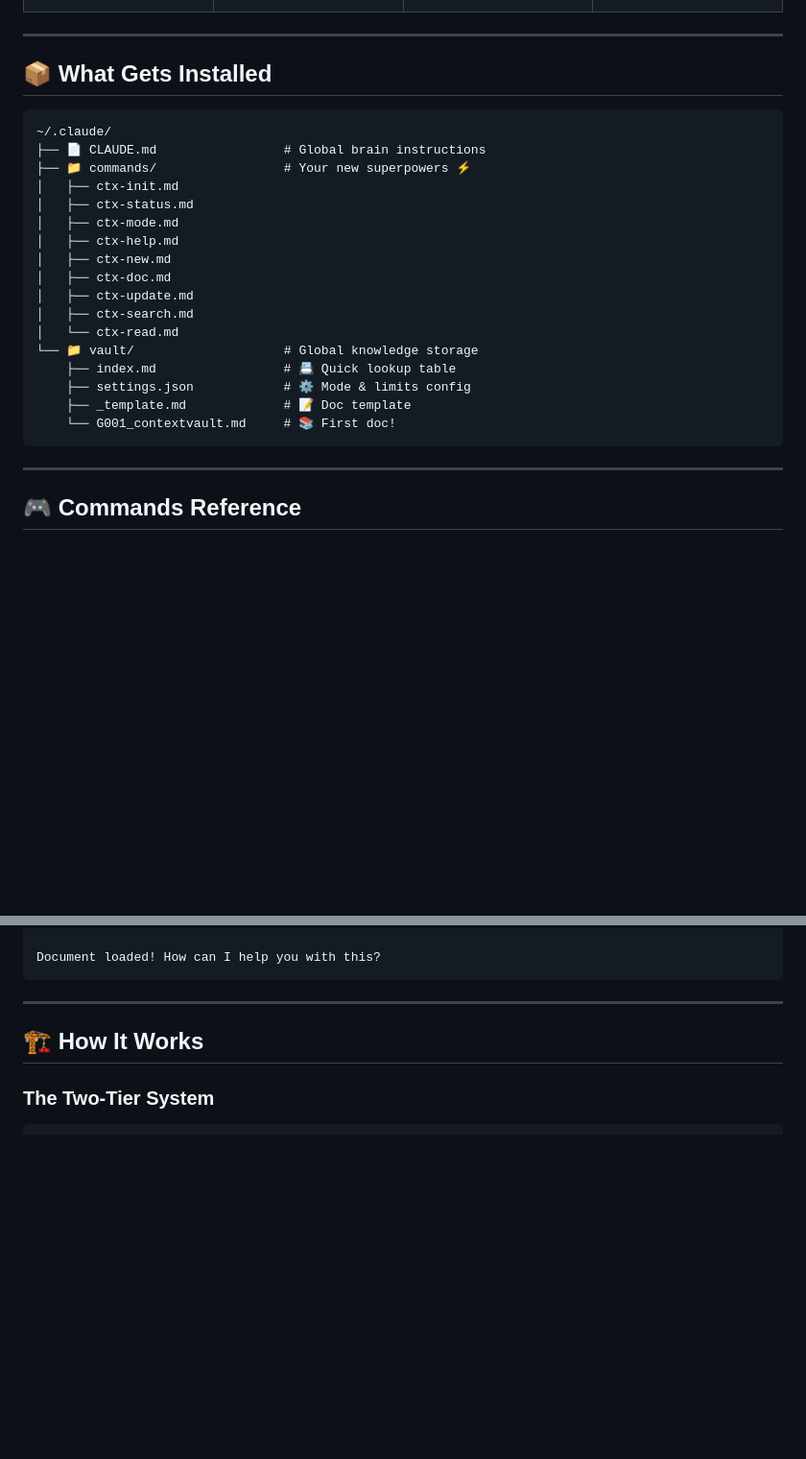
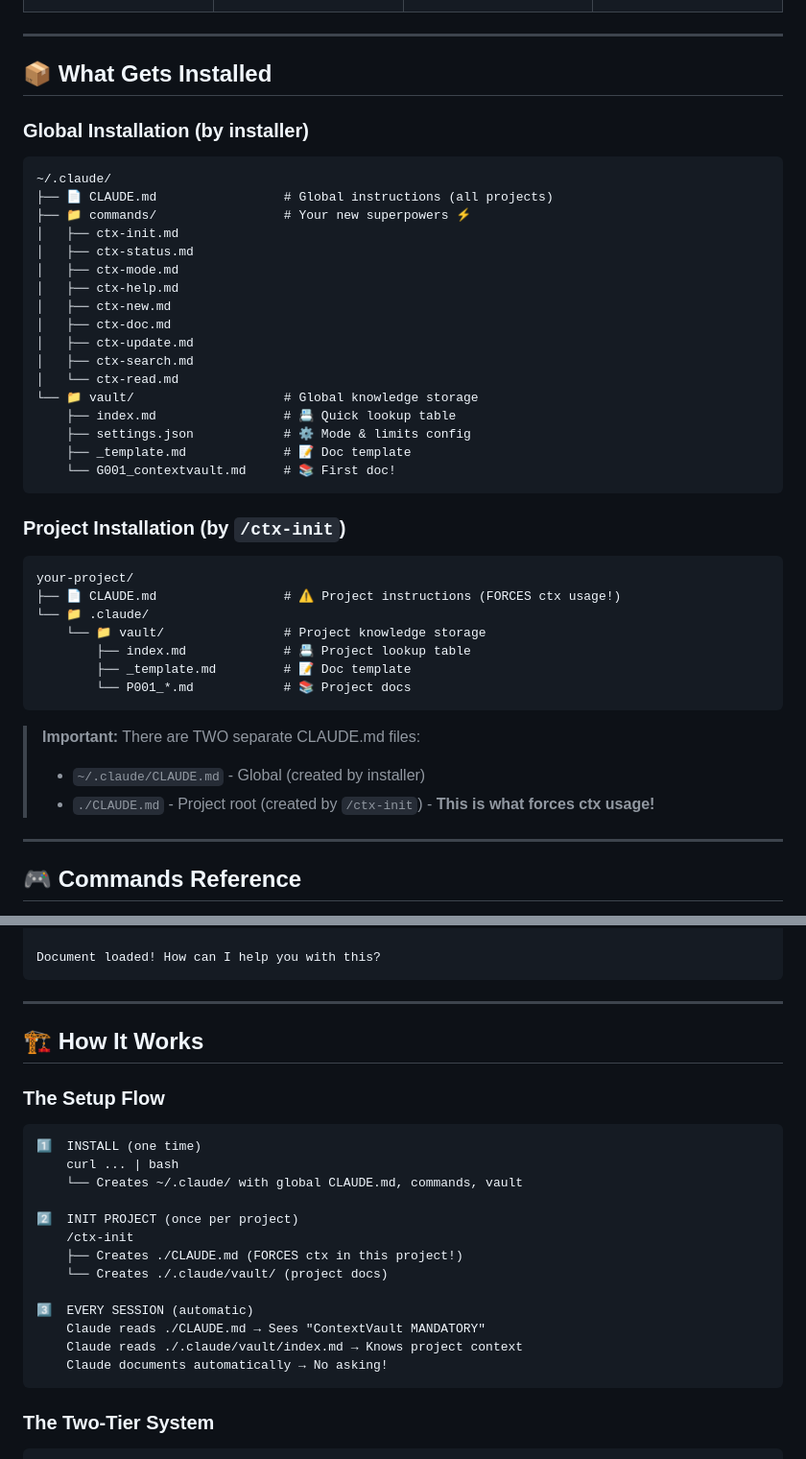
Before and after one commit to ahmadzein/ContextVault, a Markdown page: README.md, 2 parts joined by grey strips. Shown at 96% size. GitHub-like rendering; folded sections open; blank space fills up the shorter version.

Commit message:
Improve README clarity: distinguish global vs project CLAUDE.md 📚
After comprehensive review, found documentation was consistent but
needed clearer explanation of the two CLAUDE.md files:

Changes:
1. Split "What Gets Installed" into two sections:
   - Global Installation (by installer): ~/.claude/
   - Project Installation (by /ctx-init): ./CLAUDE.md + ./.claude/vault/

2. Added important note explaining:
   - ~/.claude/CLAUDE.md = Global (all projects)
   - ./CLAUDE.md = Project root (FORCES ctx usage!)

3. Added "The Setup Flow" diagram showing:
   - Step 1: INSTALL (one time)
   - Step 2: INIT PROJECT (once per project)
   - Step 3: EVERY SESSION (automatic)

This makes it crystal clear how the two-level system works.

Co-Authored-By: Claude Opus 4.5 <noreply@anthropic.com>

````diff
--- a/README.md
+++ b/README.md
@@ -215,9 +215,10 @@ Never lose your docs
 
 ## 📦 What Gets Installed
 
+### Global Installation (by installer)
 ```
 ~/.claude/
-├── 📄 CLAUDE.md                 # Global brain instructions
+├── 📄 CLAUDE.md                 # Global instructions (all projects)
 ├── 📁 commands/                 # Your new superpowers ⚡
 │   ├── ctx-init.md
 │   ├── ctx-status.md
@@ -234,6 +235,21 @@ Never lose your docs
     ├── _template.md             # 📝 Doc template
     └── G001_contextvault.md     # 📚 First doc!
 ```
+
+### Project Installation (by `/ctx-init`)
+```
+your-project/
+├── 📄 CLAUDE.md                 # ⚠️ Project instructions (FORCES ctx usage!)
+└── 📁 .claude/
+    └── 📁 vault/                # Project knowledge storage
+        ├── index.md             # 📇 Project lookup table
+        ├── _template.md         # 📝 Doc template
+        └── P001_*.md            # 📚 Project docs
+```
+
+> **Important:** There are TWO separate CLAUDE.md files:
+> - `~/.claude/CLAUDE.md` - Global (created by installer)
+> - `./CLAUDE.md` - Project root (created by `/ctx-init`) - **This is what forces ctx usage!**
 
 ---
 
@@ -651,6 +667,24 @@ Document loaded! How can I help you with this?
 
 ## 🏗️ How It Works
 
+### The Setup Flow
+
+```
+1️⃣  INSTALL (one time)
+    curl ... | bash
+    └── Creates ~/.claude/ with global CLAUDE.md, commands, vault
+
+2️⃣  INIT PROJECT (once per project)
+    /ctx-init
+    ├── Creates ./CLAUDE.md (FORCES ctx in this project!)
+    └── Creates ./.claude/vault/ (project docs)
+
+3️⃣  EVERY SESSION (automatic)
+    Claude reads ./CLAUDE.md → Sees "ContextVault MANDATORY"
+    Claude reads ./.claude/vault/index.md → Knows project context
+    Claude documents automatically → No asking!
+```
+
 ### The Two-Tier System
 
 ```
````
